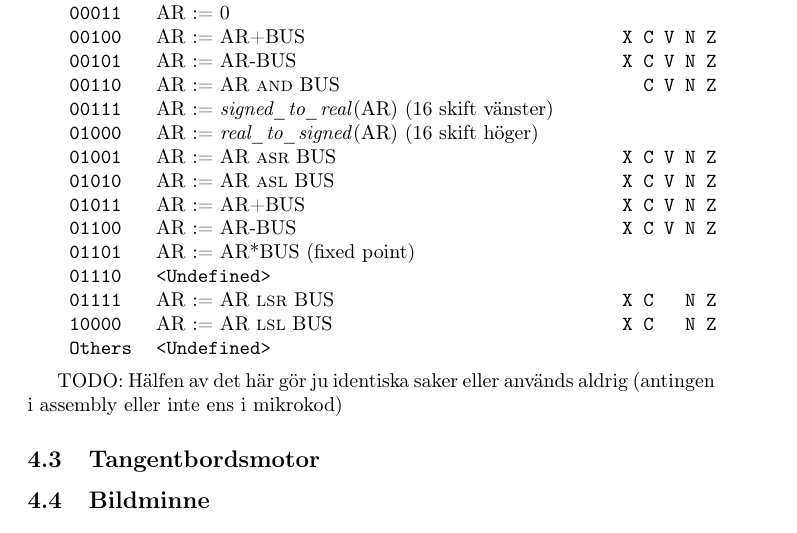
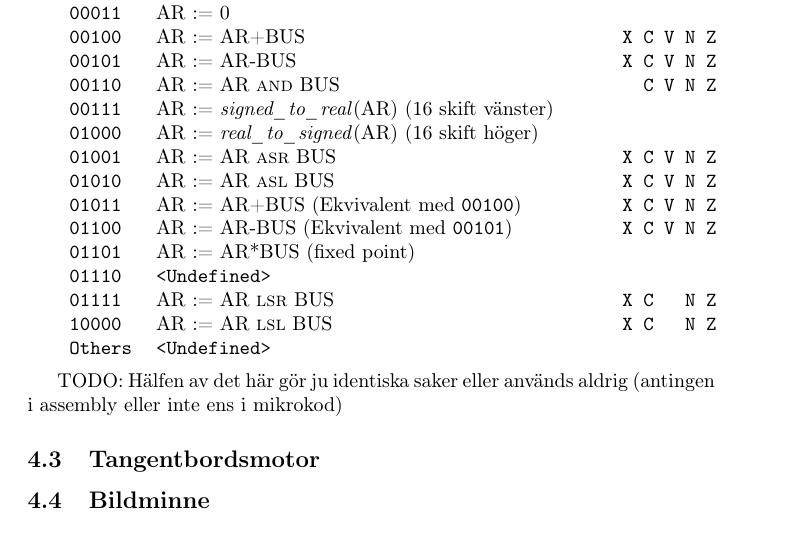
Before and after one commit to Jethro95/TSEA83_Graphing_Calculator, a LaTeX paper (redovisning/Rapport.tex): part of page 5 of 13, cut so that both start at the same text. Compiled offline with pdfLaTeX.

Commit message:
More fixes.

```diff
--- a/redovisning/Rapport.tex
+++ b/redovisning/Rapport.tex
@@ -166,8 +166,8 @@ Nedan följer en tabell över alla ALU-operationer: deras koder, funktion, och m
 \texttt{01000} & AR := \textit{real\_to\_signed}(AR) (16 skift höger) & \\
 \texttt{01001} & AR := AR \textsc{asr} BUS & \texttt{X C V N Z}\\
 \texttt{01010} & AR := AR \textsc{asl} BUS & \texttt{X C V N Z}\\
-\texttt{01011} & AR := AR+BUS & \texttt{X C V N Z} \\
-\texttt{01100} & AR := AR-BUS & \texttt{X C V N Z} \\
+\texttt{01011} & AR := AR+BUS (Ekvivalent med \texttt{00100}) & \texttt{X C V N Z} \\
+\texttt{01100} & AR := AR-BUS (Ekvivalent med \texttt{00101}) & \texttt{X C V N Z} \\
 \texttt{01101} & AR := AR*BUS (fixed point) &  \\
 \texttt{01110} & \texttt{<Undefined>} & \\
 \texttt{01111} & AR := AR \textsc{lsr} BUS & \texttt{X C { } N Z}\\
```
